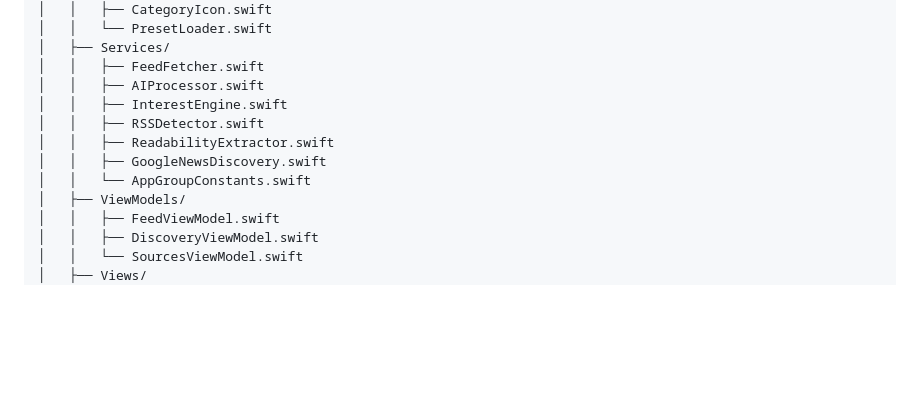
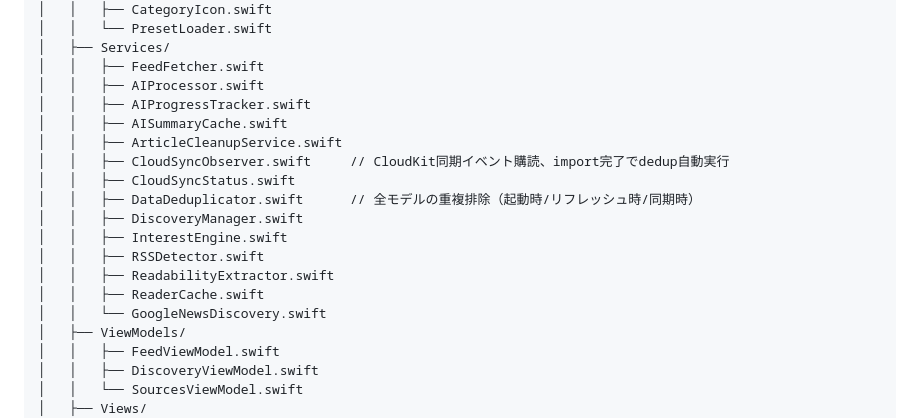
Before and after one commit to sawasige/seekthea, a Markdown page: CLAUDE.md, the part around the change. Rendered like a GitHub page; blank space fills up the shorter version.

```diff
--- a/CLAUDE.md
+++ b/CLAUDE.md
@@ -101,11 +101,18 @@ Seekthea/
 │   ├── Services/
 │   │   ├── FeedFetcher.swift
 │   │   ├── AIProcessor.swift
+│   │   ├── AIProgressTracker.swift
+│   │   ├── AISummaryCache.swift
+│   │   ├── ArticleCleanupService.swift
+│   │   ├── CloudSyncObserver.swift     // CloudKit同期イベント購読、import完了でdedup自動実行
+│   │   ├── CloudSyncStatus.swift
+│   │   ├── DataDeduplicator.swift      // 全モデルの重複排除（起動時/リフレッシュ時/同期時）
+│   │   ├── DiscoveryManager.swift
 │   │   ├── InterestEngine.swift
 │   │   ├── RSSDetector.swift
 │   │   ├── ReadabilityExtractor.swift
-│   │   ├── GoogleNewsDiscovery.swift
-│   │   └── AppGroupConstants.swift
+│   │   ├── ReaderCache.swift
+│   │   └── GoogleNewsDiscovery.swift
 │   ├── ViewModels/
 │   │   ├── FeedViewModel.swift
 │   │   ├── DiscoveryViewModel.swift
```
Also changed, not shown: IMPROVEMENTS.md (+9 -2 lines).
